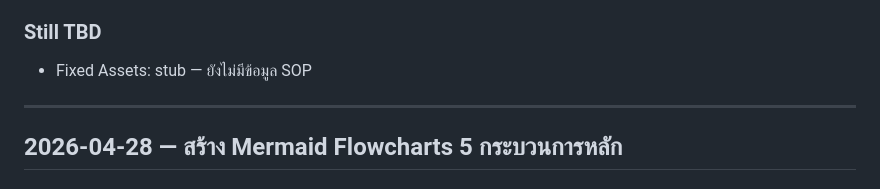
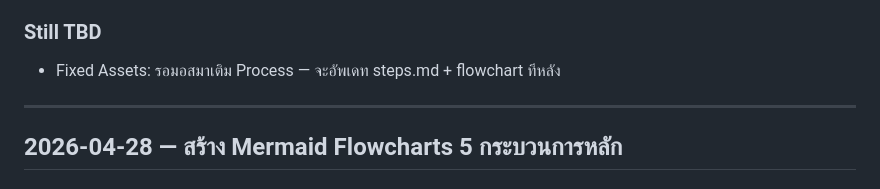
Before and after one commit to accreceive-rgb/airportels-financial-dashboard, a Markdown page: changelog.md, the part around the change. Drawn GitHub-style.

Commit message:
auto: update changelog.md -- by Oh

```diff
--- a/changelog.md
+++ b/changelog.md
@@ -29,7 +29,7 @@
 - `dashboard/index.html` — diagrams arrays + activity log อัพเดทครบทุก process
 
 ### Still TBD
-- Fixed Assets: stub — ยังไม่มีข้อมูล SOP
+- Fixed Assets: รอมอสมาเติม Process — จะอัพเดท steps.md + flowchart ทีหลัง
 
 ---
 
```
